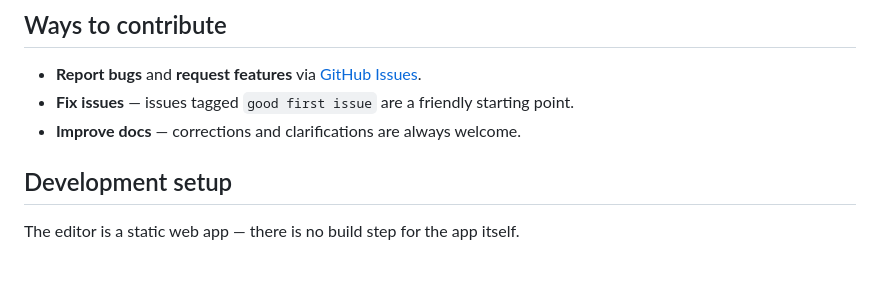
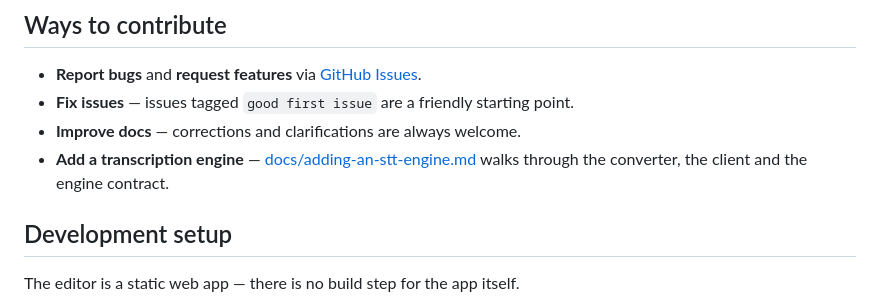
Before and after one commit to hyperaudio/hyperaudio-lite-editor, a Markdown page: CONTRIBUTING.md, the part around the change. Drawn GitHub-style; blank space fills up the shorter version.

```diff
--- a/CONTRIBUTING.md
+++ b/CONTRIBUTING.md
@@ -14,6 +14,7 @@ project's conventions.
 - **Report bugs** and **request features** via [GitHub Issues](https://github.com/hyperaudio/hyperaudio-lite-editor/issues).
 - **Fix issues** — issues tagged `good first issue` are a friendly starting point.
 - **Improve docs** — corrections and clarifications are always welcome.
+- **Add a transcription engine** — [docs/adding-an-stt-engine.md](docs/adding-an-stt-engine.md) walks through the converter, the client and the engine contract.
 
 ## Development setup
 
```
Also changed, not shown: README.md (+2 -0 lines), docs/adding-an-stt-engine.md (added, +390 -0 lines).
